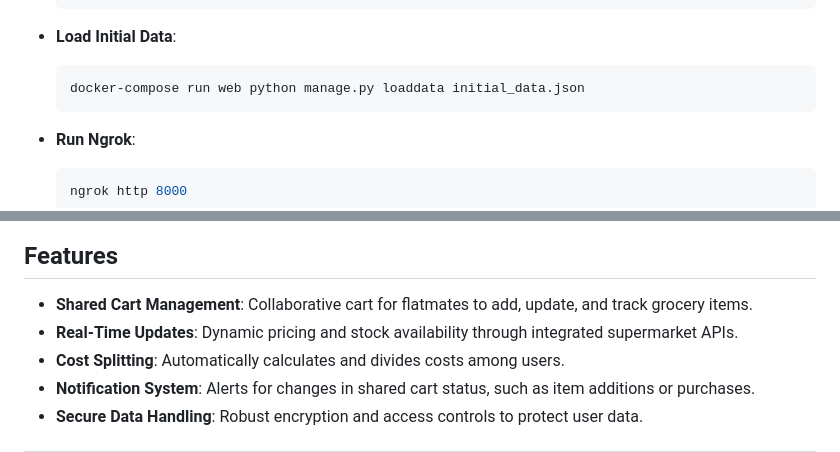
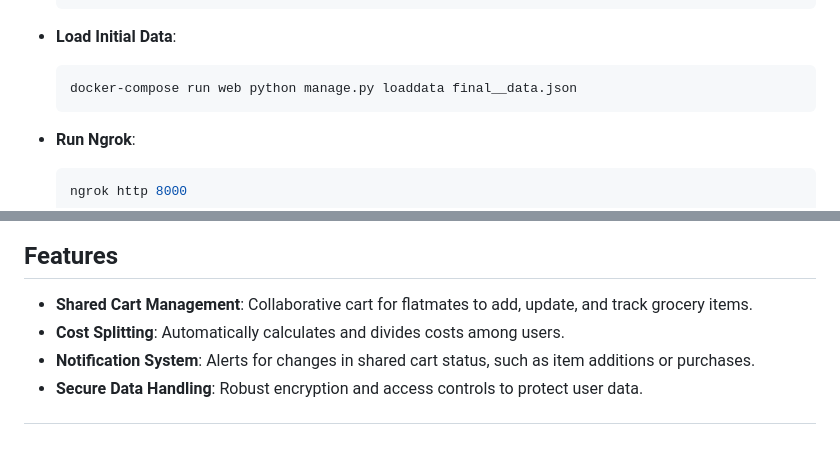
Before and after one commit to YB1425/SSH-Grocery-Delivery-Coordination, a Markdown page: README.md, 2 parts joined by grey strips. Drawn GitHub-style.

````diff
--- a/README.md
+++ b/README.md
@@ -139,7 +139,7 @@ To make the application accessible over the internet:
 
 - **Load Initial Data**:
   ```bash
-  docker-compose run web python manage.py loaddata initial_data.json
+  docker-compose run web python manage.py loaddata final__data.json
   ```
 
 - **Run Ngrok**:
@@ -158,7 +158,6 @@ This project aims to simplify grocery delivery coordination for students living
 ## Features
 
 - **Shared Cart Management**: Collaborative cart for flatmates to add, update, and track grocery items.
-- **Real-Time Updates**: Dynamic pricing and stock availability through integrated supermarket APIs.
 - **Cost Splitting**: Automatically calculates and divides costs among users.
 - **Notification System**: Alerts for changes in shared cart status, such as item additions or purchases.
 - **Secure Data Handling**: Robust encryption and access controls to protect user data.
````
